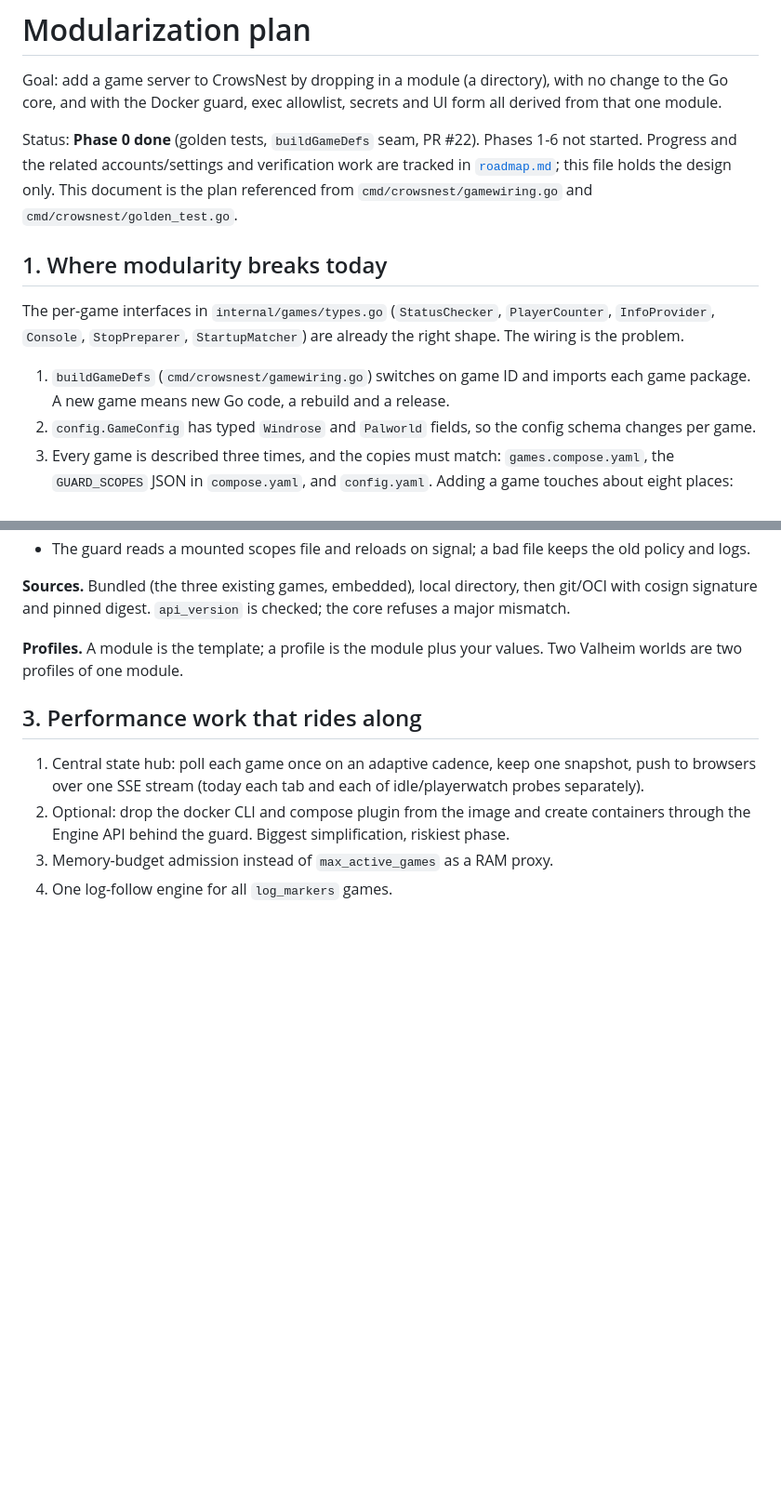
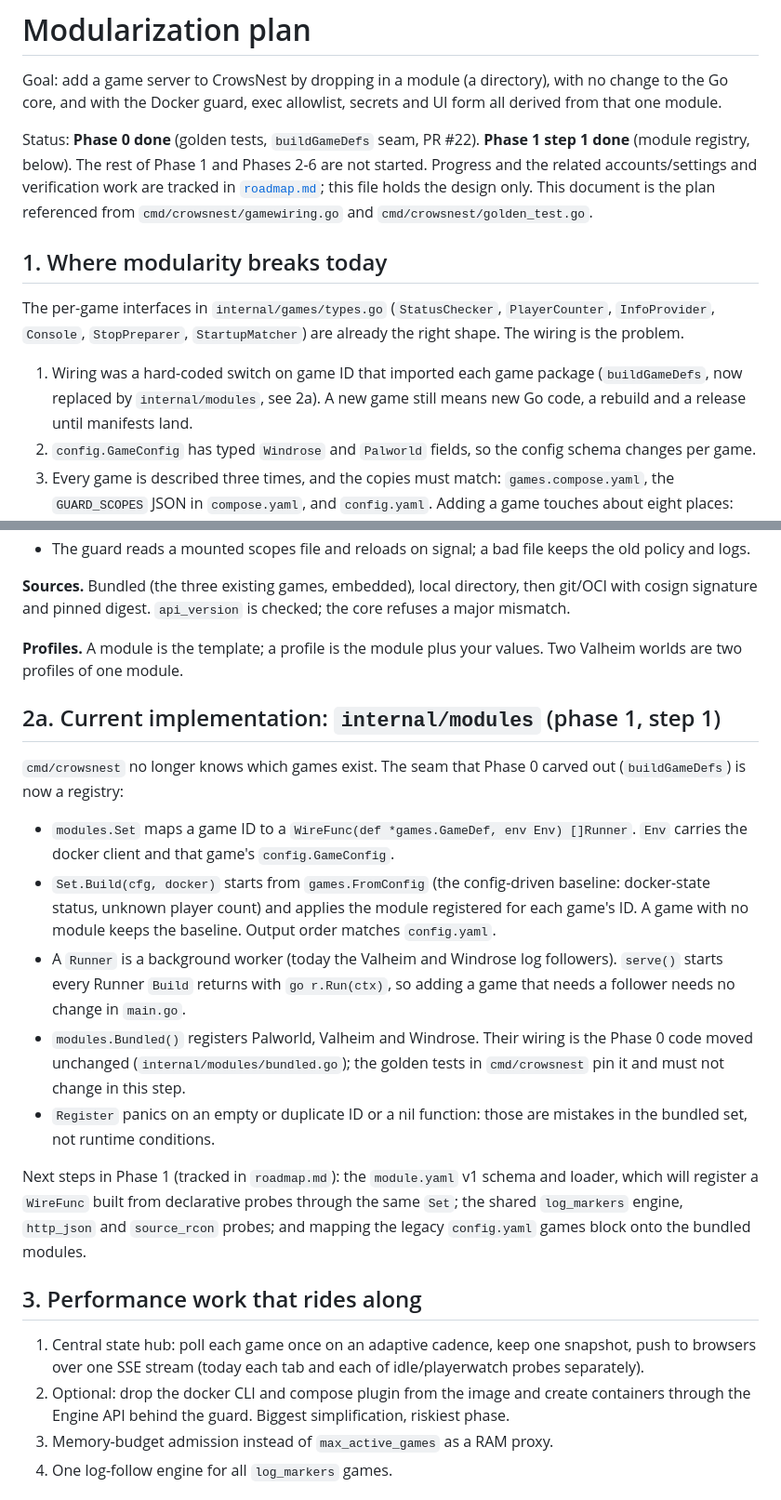
Before and after one commit to fiddler110/CrowsNest, a Markdown page: docs/modularization-plan.md, 2 parts joined by grey strips. Shown at 93% size. Drawn GitHub-style; blank space fills up the shorter version.

Commit message:
docs: describe internal/modules registry (phase 1 step 1)
Co-Authored-By: Claude Sonnet 5.5 <noreply@anthropic.com>

```diff
--- a/docs/modularization-plan.md
+++ b/docs/modularization-plan.md
@@ -3,7 +3,8 @@
 Goal: add a game server to CrowsNest by dropping in a module (a directory), with no change to the Go core,
 and with the Docker guard, exec allowlist, secrets and UI form all derived from that one module.
 
-Status: **Phase 0 done** (golden tests, `buildGameDefs` seam, PR #22). Phases 1-6 not started.
+Status: **Phase 0 done** (golden tests, `buildGameDefs` seam, PR #22). **Phase 1 step 1 done** (module registry,
+below). The rest of Phase 1 and Phases 2-6 are not started.
 Progress and the related accounts/settings and verification work are tracked in [`roadmap.md`](../roadmap.md);
 this file holds the design only.
 This document is the plan referenced from `cmd/crowsnest/gamewiring.go` and `cmd/crowsnest/golden_test.go`.
@@ -13,8 +14,8 @@ This document is the plan referenced from `cmd/crowsnest/gamewiring.go` and `cmd
 The per-game interfaces in `internal/games/types.go` (`StatusChecker`, `PlayerCounter`, `InfoProvider`,
 `Console`, `StopPreparer`, `StartupMatcher`) are already the right shape. The wiring is the problem.
 
-1. `buildGameDefs` (`cmd/crowsnest/gamewiring.go`) switches on game ID and imports each game package. A new game
-   means new Go code, a rebuild and a release.
+1. Wiring was a hard-coded switch on game ID that imported each game package (`buildGameDefs`, now replaced by
+   `internal/modules`, see 2a). A new game still means new Go code, a rebuild and a release until manifests land.
 2. `config.GameConfig` has typed `Windrose` and `Palworld` fields, so the config schema changes per game.
 3. Every game is described three times, and the copies must match: `games.compose.yaml`, the `GUARD_SCOPES` JSON in
    `compose.yaml`, and `config.yaml`. Adding a game touches about eight places: compose service, guard scope,
@@ -106,6 +107,27 @@ pinned digest. `api_version` is checked; the core refuses a major mismatch.
 **Profiles.** A module is the template; a profile is the module plus your values. Two Valheim worlds are two
 profiles of one module.
 
+## 2a. Current implementation: `internal/modules` (phase 1, step 1)
+
+`cmd/crowsnest` no longer knows which games exist. The seam that Phase 0 carved out (`buildGameDefs`) is now a
+registry:
+
+- `modules.Set` maps a game ID to a `WireFunc(def *games.GameDef, env Env) []Runner`. `Env` carries the docker
+  client and that game's `config.GameConfig`.
+- `Set.Build(cfg, docker)` starts from `games.FromConfig` (the config-driven baseline: docker-state status, unknown
+  player count) and applies the module registered for each game's ID. A game with no module keeps the baseline.
+  Output order matches `config.yaml`.
+- A `Runner` is a background worker (today the Valheim and Windrose log followers). `serve()` starts every Runner
+  `Build` returns with `go r.Run(ctx)`, so adding a game that needs a follower needs no change in `main.go`.
+- `modules.Bundled()` registers Palworld, Valheim and Windrose. Their wiring is the Phase 0 code moved unchanged
+  (`internal/modules/bundled.go`); the golden tests in `cmd/crowsnest` pin it and must not change in this step.
+- `Register` panics on an empty or duplicate ID or a nil function: those are mistakes in the bundled set, not runtime
+  conditions.
+
+Next steps in Phase 1 (tracked in `roadmap.md`): the `module.yaml` v1 schema and loader, which will register a
+`WireFunc` built from declarative probes through the same `Set`; the shared `log_markers` engine, `http_json` and
+`source_rcon` probes; and mapping the legacy `config.yaml` games block onto the bundled modules.
+
 ## 3. Performance work that rides along
 
 1. Central state hub: poll each game once on an adaptive cadence, keep one snapshot, push to browsers over one SSE
```
Also changed, not shown: other parts of docs/modularization-plan.md (+1 -1 lines), roadmap.md (+1 -1 lines).
